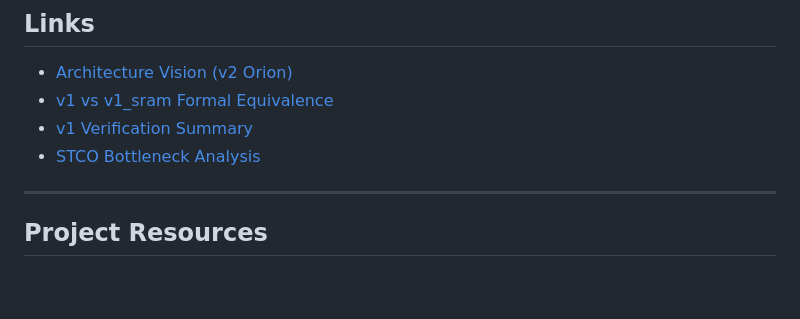
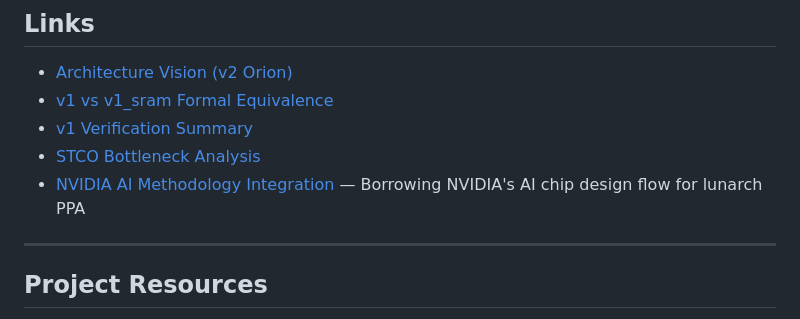
Before and after one commit to wuhannus/lunarch, a Markdown page: README.md, the part around the change. Rendered like a GitHub page; blank space fills up the shorter version.

```diff
--- a/README.md
+++ b/README.md
@@ -106,6 +106,7 @@ cd lunahan_v2/sw && python3 agent_sdk.py
 - [v1 vs v1_sram Formal Equivalence](https://github.com/wuhannus/lunahan_v1_sram/blob/main/phys/results/sram_comparison.md)
 - [v1 Verification Summary](https://github.com/wuhannus/lunahan_v1/blob/main/docs/verification_summary.md)
 - [STCO Bottleneck Analysis](https://github.com/wuhannus/lunahan_v1/blob/main/STCO/bottleneck_analysis.md)
+- [NVIDIA AI Methodology Integration](https://github.com/wuhannus/lunarch/blob/main/docs/methodology/nvidia_integration.md) — Borrowing NVIDIA's AI chip design flow for lunarch PPA
 
 ---
 
```
Also changed, not shown: docs/methodology/nvidia_integration.md (added, +204 -0 lines).
